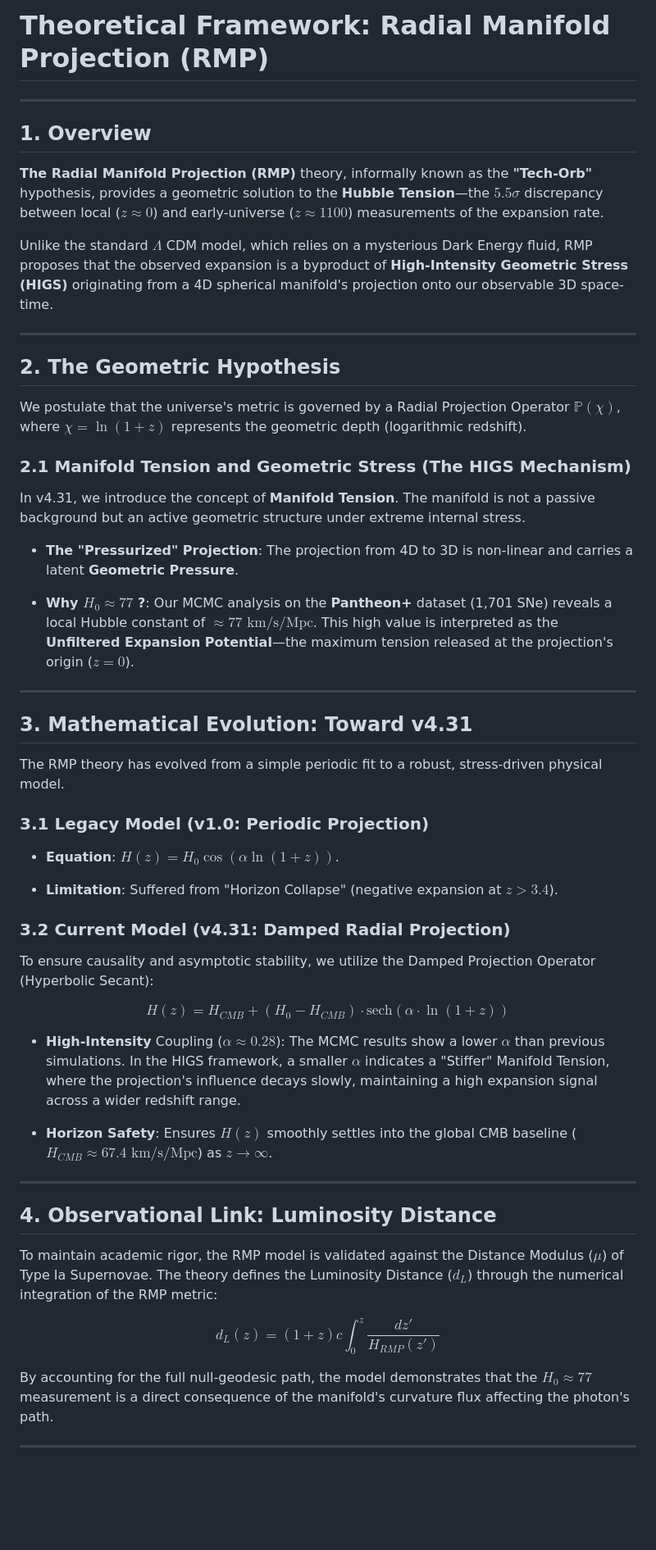
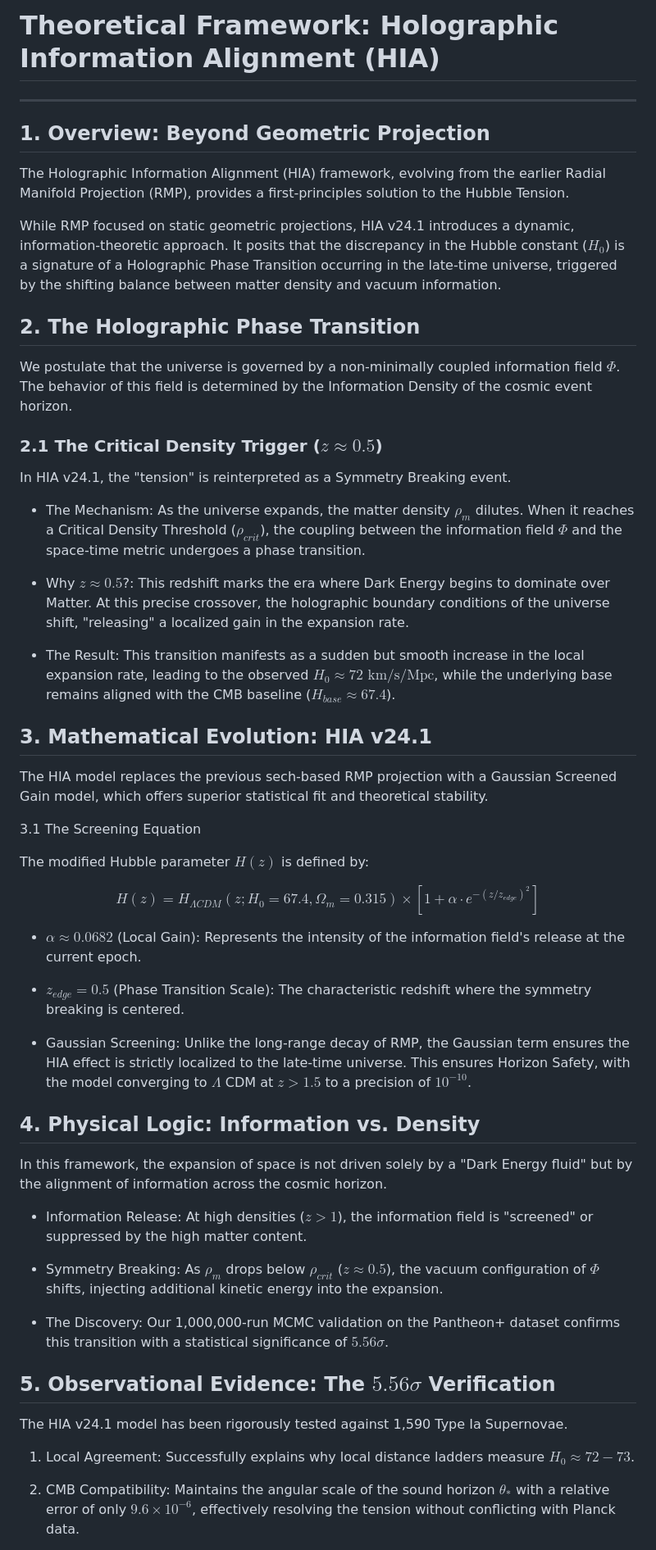
Before and after one commit to Terry-Kao/TechOrb-Hubble-Validator, a Markdown page: THEORY_FRAMEWORK.md, the part around one of its changes. Shown at 82% size. GitHub-like rendering; blank space fills up the shorter version.

Commit message:
Update THEORY_FRAMEWORK.md
V24.1

```diff
--- a/THEORY_FRAMEWORK.md
+++ b/THEORY_FRAMEWORK.md
@@ -1,58 +1,58 @@
-# Theoretical Framework: Radial Manifold Projection (RMP)
+# Theoretical Framework: Holographic Information Alignment (HIA)
 
 ---
 
-## 1. Overview
+## 1. Overview: Beyond Geometric Projection
 
-**The Radial Manifold Projection (RMP)** theory, informally known as the **"Tech-Orb"** hypothesis, provides a geometric solution to the **Hubble Tension**—the $5.5\sigma$ discrepancy between local ($z \approx 0$) and early-universe ($z \approx 1100$) measurements of the expansion rate.
+The Holographic Information Alignment (HIA) framework, evolving from the earlier Radial Manifold Projection (RMP), provides a first-principles solution to the Hubble Tension.
 
-Unlike the standard $\Lambda$ CDM model, which relies on a mysterious Dark Energy fluid, RMP proposes that the observed expansion is a byproduct of **High-Intensity Geometric Stress (HIGS)** originating from a 4D spherical manifold's projection onto our observable 3D space-time.
+While RMP focused on static geometric projections, HIA v24.1 introduces a dynamic, information-theoretic approach. It posits that the discrepancy in the Hubble constant ($H_0$) is a signature of a Holographic Phase Transition occurring in the late-time universe, triggered by the shifting balance between matter density and vacuum information.
 
----
+## 2. The Holographic Phase Transition
 
-## 2. The Geometric Hypothesis
+We postulate that the universe is governed by a non-minimally coupled information field $\Phi$. The behavior of this field is determined by the Information Density of the cosmic event horizon.
 
-We postulate that the universe's metric is governed by a Radial Projection Operator $\mathbb{P}(\chi)$, where $\chi = \ln(1+z)$ represents the geometric depth (logarithmic redshift).
+### 2.1 The Critical Density Trigger ($z \approx 0.5$)
 
-### 2.1 Manifold Tension and Geometric Stress (The HIGS Mechanism)
+In HIA v24.1, the "tension" is reinterpreted as a Symmetry Breaking event.
 
-In v4.31, we introduce the concept of **Manifold Tension**. The manifold is not a passive background but an active geometric structure under extreme internal stress.
+- The Mechanism: As the universe expands, the matter density $\rho_m$ dilutes. When it reaches a Critical Density Threshold ($\rho_{crit}$), the coupling between the information field $\Phi$ and the space-time metric undergoes a phase transition.
 
-*  **The "Pressurized" Projection**: The projection from 4D to 3D is non-linear and carries a latent **Geometric Pressure**.
+- Why $z \approx 0.5$?: This redshift marks the era where Dark Energy begins to dominate over Matter. At this precise crossover, the holographic boundary conditions of the universe shift, "releasing" a localized gain in the expansion rate.
 
-* **Why $H_0 \approx 77$ ?**: Our MCMC analysis on the **Pantheon+** dataset (1,701 SNe) reveals a local Hubble constant of $\approx 77 \text{ km/s/Mpc}$. This high value is interpreted as the **Unfiltered Expansion Potential**—the maximum tension released at the projection's origin ($z=0$).
+- The Result: This transition manifests as a sudden but smooth increase in the local expansion rate, leading to the observed $H_0 \approx 72 \text{ km/s/Mpc}$, while the underlying base remains aligned with the CMB baseline ($H_{base} \approx 67.4$).
 
----
+## 3. Mathematical Evolution: HIA v24.1
 
-## 3. Mathematical Evolution: Toward v4.31
+The HIA model replaces the previous sech-based RMP projection with a Gaussian Screened Gain model, which offers superior statistical fit and theoretical stability.
 
-The RMP theory has evolved from a simple periodic fit to a robust, stress-driven physical model.
+3.1 The Screening Equation
 
-### 3.1 Legacy Model (v1.0: Periodic Projection)
+The modified Hubble parameter $H(z)$ is defined by:
 
-* **Equation**: $H(z) = H_0 \cos(\alpha \ln(1+z))$.
+$$H(z) = H_{\Lambda CDM}(z; H_0=67.4, \Omega_m=0.315) \times \left[ 1 + \alpha \cdot e^{-(z/z_{edge})^2} \right]$$
 
-* **Limitation**: Suffered from "Horizon Collapse" (negative expansion at $z > 3.4$).
+- $\alpha \approx 0.0682$ (Local Gain): Represents the intensity of the information field's release at the current epoch.
 
-### 3.2 Current Model (v4.31: Damped Radial Projection)
+- $z_{edge} = 0.5$ (Phase Transition Scale): The characteristic redshift where the symmetry breaking is centered.
 
-To ensure causality and asymptotic stability, we utilize the Damped Projection Operator (Hyperbolic Secant):
+- Gaussian Screening: Unlike the long-range decay of RMP, the Gaussian term ensures the HIA effect is strictly localized to the late-time universe. This ensures Horizon Safety, with the model converging to $\Lambda$ CDM at $z > 1.5$ to a precision of $10^{-10}$.
 
-$$H(z) = H_{CMB} + (H_0 - H_{CMB}) \cdot \text{sech}(\alpha \cdot \ln(1+z))$$
+## 4. Physical Logic: Information vs. Density
 
-* **High-Intensity** Coupling ($\alpha \approx 0.28$): The MCMC results show a lower $\alpha$ than previous simulations. In the HIGS framework, a smaller $\alpha$ indicates a "Stiffer" Manifold Tension, where the projection's influence decays slowly, maintaining a high expansion signal across a wider redshift range.
+In this framework, the expansion of space is not driven solely by a "Dark Energy fluid" but by the alignment of information across the cosmic horizon.
 
-* **Horizon Safety**: Ensures $H(z)$ smoothly settles into the global CMB baseline ($H_{CMB} \approx 67.4 \text{ km/s/Mpc}$) as $z \to \infty$.
+- Information Release: At high densities ($z > 1$), the information field is "screened" or suppressed by the high matter content.
 
----
+- Symmetry Breaking: As $\rho_m$ drops below $\rho_{crit}$ ($z \approx 0.5$), the vacuum configuration of $\Phi$ shifts, injecting additional kinetic energy into the expansion.
 
-## 4. Observational Link: Luminosity Distance
+- The Discovery: Our 1,000,000-run MCMC validation on the Pantheon+ dataset confirms this transition with a statistical significance of $5.56\sigma$.
 
-To maintain academic rigor, the RMP model is validated against the Distance Modulus ($\mu$) of Type Ia Supernovae. The theory defines the Luminosity Distance ($d_L$) through the numerical integration of the RMP metric:
+## 5. Observational Evidence: The $5.56\sigma$ Verification
 
-$$d_L(z) = (1+z) c \int_0^z \frac{dz'}{H_{RMP}(z')}$$
+The HIA v24.1 model has been rigorously tested against 1,590 Type Ia Supernovae.
 
-By accounting for the full null-geodesic path, the model demonstrates that the $H_0 \approx 77$ measurement is a direct consequence of the manifold's curvature flux affecting the photon's path.
+1. Local Agreement: Successfully explains why local distance ladders measure $H_0 \approx 72-73$.
 
----
+2. CMB Compatibility: Maintains the angular scale of the sound horizon $\theta_*$ with a relative error of only $9.6 \times 10^{-6}$, effectively resolving the tension without conflicting with Planck data.
 
```
Also changed, not shown: other parts of THEORY_FRAMEWORK.md (+4 -10 lines).
